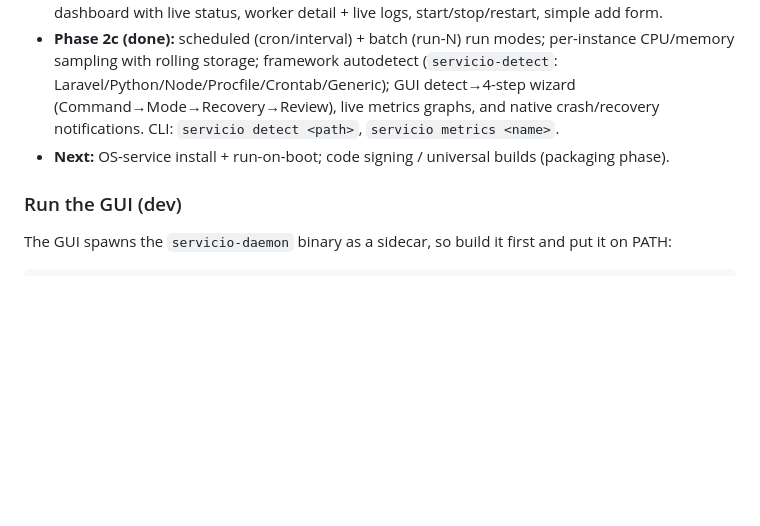
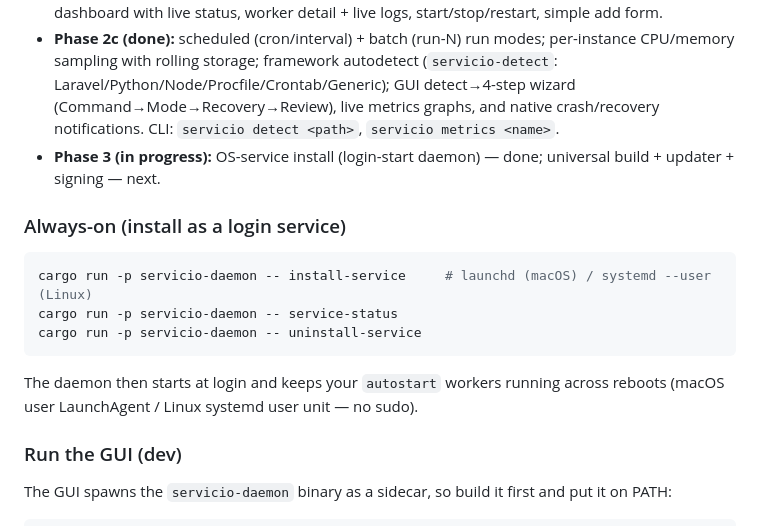
Before and after one commit to AdnanHussainTurki/servicio, a Markdown page: README.md, the part around the change. Drawn GitHub-style; blank space fills up the shorter version.

Commit message:
docs: install-service usage

````diff
--- a/README.md
+++ b/README.md
@@ -16,7 +16,18 @@ full design.
   Laravel/Python/Node/Procfile/Crontab/Generic); GUI detect→4-step wizard
   (Command→Mode→Recovery→Review), live metrics graphs, and native crash/recovery notifications.
   CLI: `servicio detect <path>`, `servicio metrics <name>`.
-- **Next:** OS-service install + run-on-boot; code signing / universal builds (packaging phase).
+- **Phase 3 (in progress):** OS-service install (login-start daemon) — done; universal build +
+  updater + signing — next.
+
+### Always-on (install as a login service)
+
+```bash
+cargo run -p servicio-daemon -- install-service     # launchd (macOS) / systemd --user (Linux)
+cargo run -p servicio-daemon -- service-status
+cargo run -p servicio-daemon -- uninstall-service
+```
+The daemon then starts at login and keeps your `autostart` workers running across reboots
+(macOS user LaunchAgent / Linux systemd user unit — no sudo).
 
 ### Run the GUI (dev)
 
````
